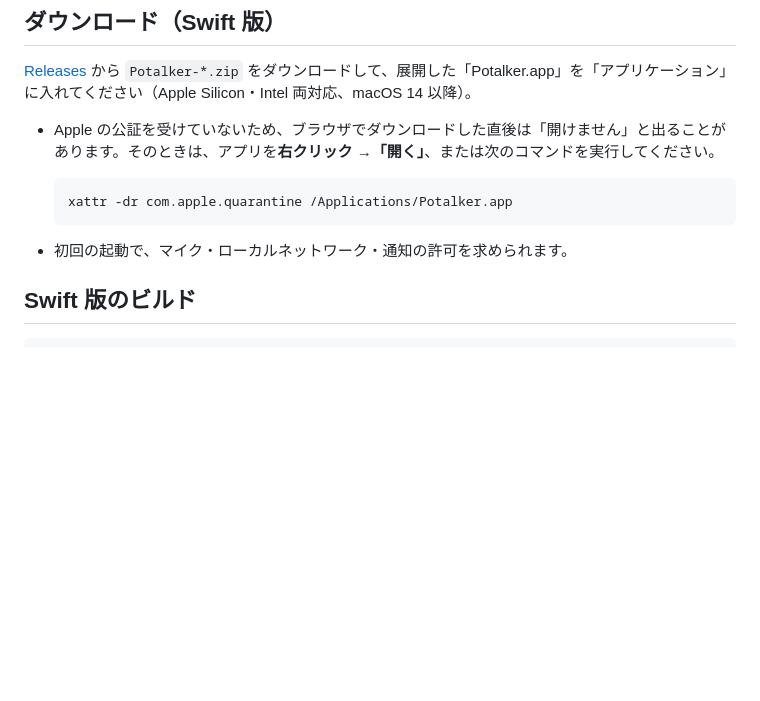
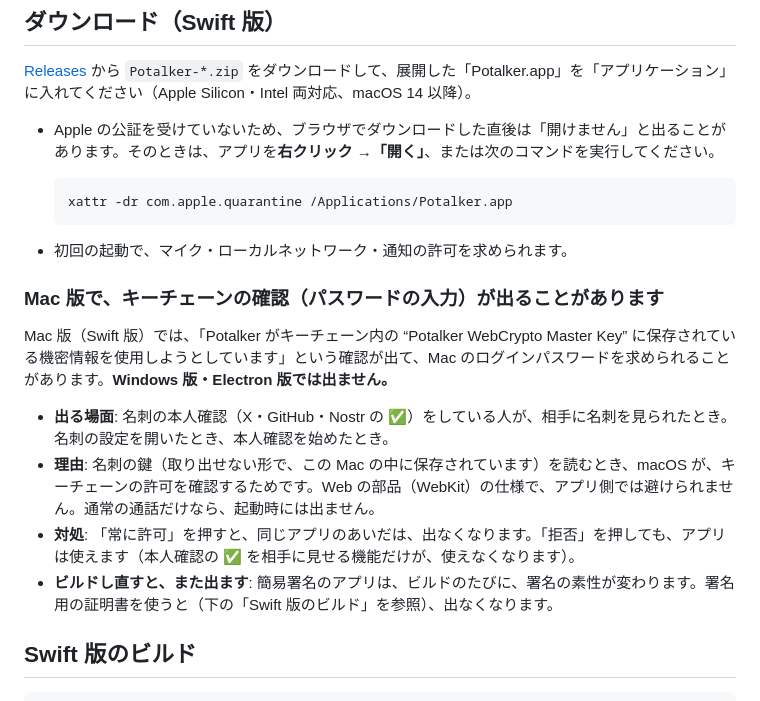
Before and after one commit to Mitsuru-Tagami/potalk, a Markdown page: README.md, the part around the change. Drawn GitHub-style; blank space fills up the shorter version.

Commit message:
README: Mac 版でキーチェーンの確認が出ることがある旨を追記
- 出る場面・理由・対処を記載。Windows 版・Electron 版では出ないことも明記

Co-Authored-By: Claude Sonnet 5.5 <noreply@anthropic.com>

````diff
--- a/README.md
+++ b/README.md
@@ -18,6 +18,15 @@
   ```
 
 - 初回の起動で、マイク・ローカルネットワーク・通知の許可を求められます。
+
+### Mac 版で、キーチェーンの確認（パスワードの入力）が出ることがあります
+
+Mac 版（Swift 版）では、「Potalker がキーチェーン内の “Potalker WebCrypto Master Key” に保存されている機密情報を使用しようとしています」という確認が出て、Mac のログインパスワードを求められることがあります。**Windows 版・Electron 版では出ません。**
+
+- **出る場面**: 名刺の本人確認（X・GitHub・Nostr の ✅）をしている人が、相手に名刺を見られたとき。名刺の設定を開いたとき、本人確認を始めたとき。
+- **理由**: 名刺の鍵（取り出せない形で、この Mac の中に保存されています）を読むとき、macOS が、キーチェーンの許可を確認するためです。Web の部品（WebKit）の仕様で、アプリ側では避けられません。通常の通話だけなら、起動時には出ません。
+- **対処**: 「常に許可」を押すと、同じアプリのあいだは、出なくなります。「拒否」を押しても、アプリは使えます（本人確認の ✅ を相手に見せる機能だけが、使えなくなります）。
+- **ビルドし直すと、また出ます**: 簡易署名のアプリは、ビルドのたびに、署名の素性が変わります。署名用の証明書を使うと（下の「Swift 版のビルド」を参照）、出なくなります。
 
 ## Swift 版のビルド
 
````
